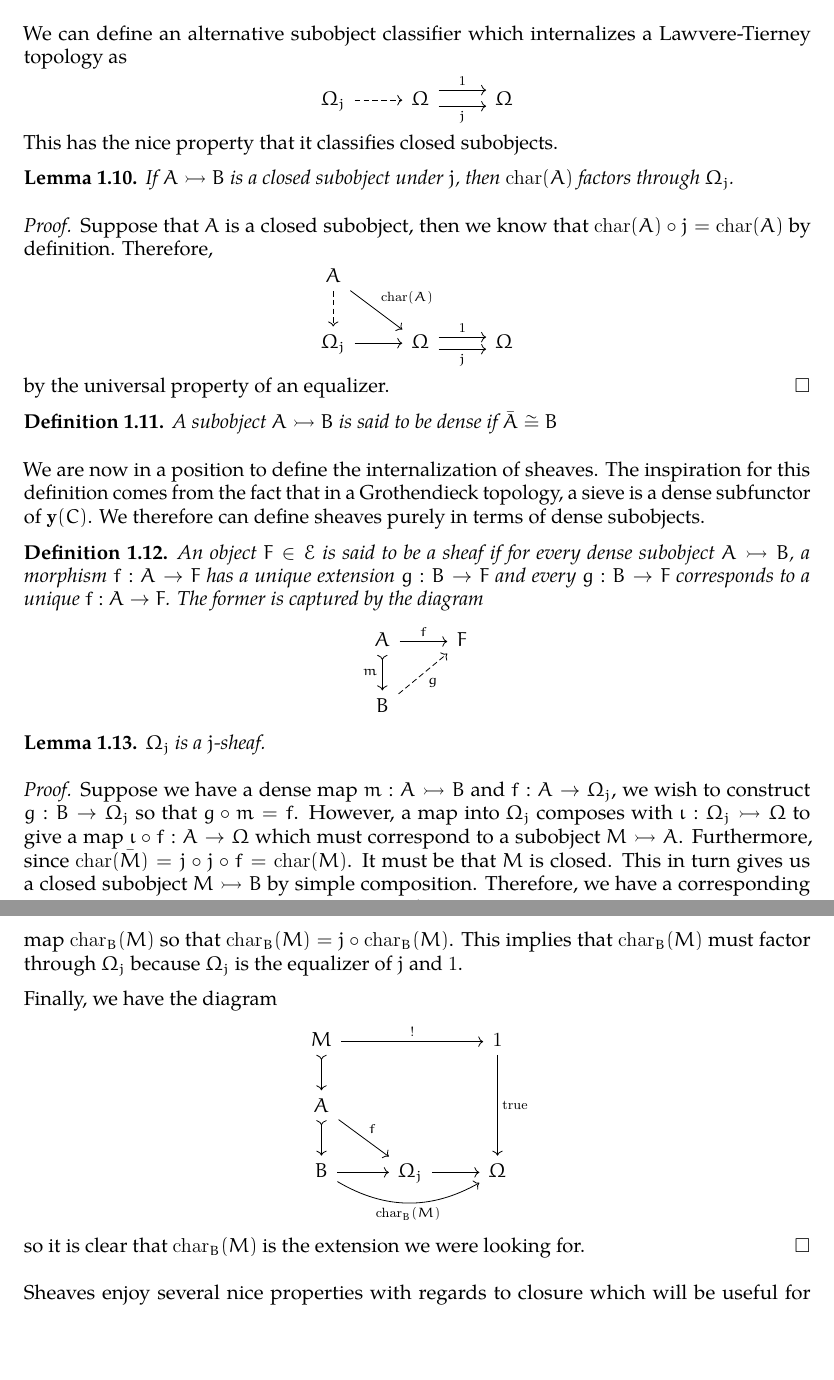
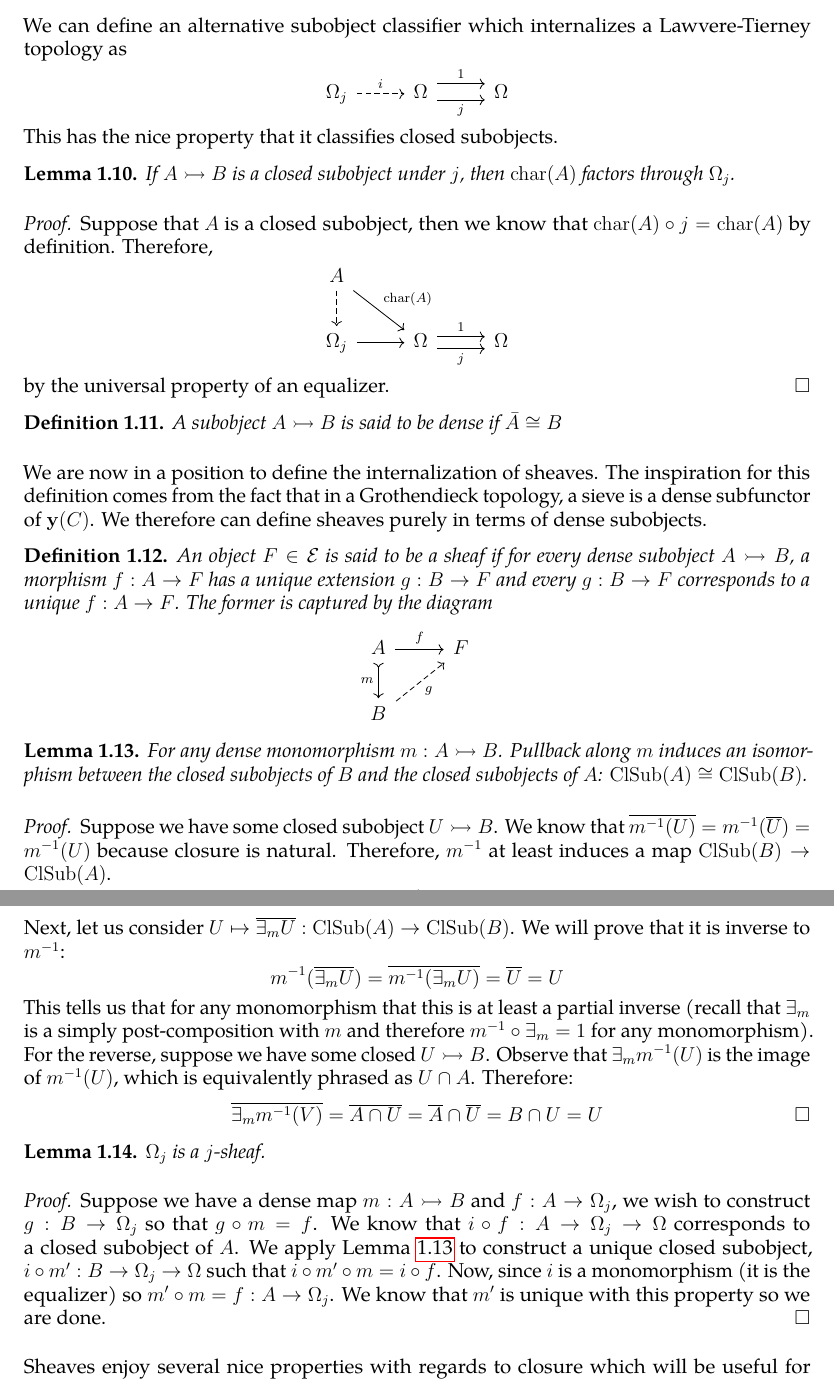
Before and after one commit to jozefg/independence-of-the-continuum-hypothesis, a LaTeX paper (main.tex, which reads background.tex): two parts of pages 4 and 5 of 18, joined at a grey line, cut so that both start at the same text, the shorter picture padded with empty space. Compiled offline with pdfLaTeX.

```diff
--- a/background.tex
+++ b/background.tex
@@ -176,7 +176,7 @@
 a Lawvere-Tierney topology as
 \[
   \begin{tikzcd}
-    \Omega_j \ar[r, dashed] &
+    \Omega_j \ar[r, "i", dashed] &
     \Omega \ar[r, shift left=0.5em, "1"]
     \ar[r, shift right=0.3em, swap, "j"] &
     \Omega
@@ -222,32 +222,45 @@
     \end{tikzcd}
   \]
 \end{defn}
+
+\begin{lem}\label{lem:background:denseclosediso}
+  For any dense monomorphism $m : A \mono B$. Pullback along $m$ induces an isomorphism between the
+  closed subobjects of $B$ and the closed subobjects of $A$: $\clsub(A) \cong \clsub(B)$.
+\end{lem}
+\begin{proof}
+  Suppose we have some closed subobject $U \mono B$. We know that
+  $\overline{m^{-1}(U)} = m^{-1}(\overline{U}) = m^{-1}(U)$ because closure is natural. Therefore,
+  $m^{-1}$ at least induces a map $\clsub(B) \to \clsub(A)$.
+
+  Next, let us consider $U \mapsto \overline{\exists_m U} : \clsub(A) \to \clsub(B)$. We will prove
+  that it is inverse to $m^{-1}$:
+  \[
+    m^{-1}(\overline{\exists_m U}) = \overline{m^{-1}(\exists_m U)} = \overline{U} = U
+  \]
+  This tells us that for any monomorphism that this is at least a partial inverse (recall that
+  $\exists_m$ is a simply post-composition with $m$ and therefore $m^{-1} \circ \exists_m = 1$ for
+  any monomorphism). For the reverse, suppose we have some closed $U \mono B$. Observe that
+  $\exists_m m^{-1}(U)$ is the image of $m^{-1}(U)$, which is equivalently phrased as $U \cap
+  A$. Therefore:
+  \[
+    \overline{\exists_m m^{-1}(V)} =
+    \overline{A \cap U} =
+    \overline{A} \cap \overline{U} =
+    B \cap U =
+    U \qedhere
+  \]
+\end{proof}
 \begin{lem}\label{lem:background:omegajsheaf}
   $\Omega_j$ is a $j$-sheaf.
 \end{lem}
 \begin{proof}
-  Suppose we have a dense map $m : A \mono B$ and
-  $f : A \to \Omega_j$, we wish to construct $g : B \to \Omega_j$ so
-  that $g \circ m = f$. However, a map into $\Omega_j$ composes with
-  $\iota : \Omega_j \mono \Omega$ to give a map
-  $\iota \circ f : A \to \Omega$ which must correspond to a subobject
-  $M \mono A$. Furthermore, since
-  $\charmap(\bar{M}) = j \circ j \circ f = \charmap(M)$. It must be that $M$
-  is closed. This in turn gives us a closed subobject $M \mono B$ by
-  simple composition. Therefore, we have a corresponding map
-  $\charmap_B(M)$ so that $\charmap_B(M) = j \circ \charmap_B(M)$. This implies
-  that $\charmap_B(M)$ must factor through $\Omega_j$ because $\Omega_j$
-  is the equalizer of $j$ and $1$.
-
-  Finally, we have the diagram
-  \[
-    \begin{tikzcd}
-      M \ar[d, rightarrowtail] \ar[rr, "!"] & & 1 \ar[dd, "\true"]\\
-      A \ar[d, rightarrowtail] \ar[dr, "f"] & & \\
-      B \ar[r] \ar[rr, swap, bend right, "\charmap_B(M)"] & \Omega_j \ar[r] & \Omega
-    \end{tikzcd}
-  \]
-  so it is clear that $\charmap_B(M)$ is the extension we were looking for.
+  Suppose we have a dense map $m : A \mono B$ and $f : A \to \Omega_j$, we wish to construct
+  $g : B \to \Omega_j$ so that $g \circ m = f$. We know that
+  $i \circ f : A \to \Omega_j \to \Omega$ corresponds to a closed subobject of $A$. We apply
+  Lemma~\ref{lem:background:denseclosediso} to construct a unique closed subobject,
+  $i \circ m' : B \to \Omega_j \to \Omega$ such that $i \circ m' \circ m = i \circ f$.
+  Now, since $i$ is a monomorphism (it is the equalizer) so $m' \circ m = f : A \to \Omega_j$.
+  We know that $m'$ is unique with this property so we are done.
 \end{proof}
 Sheaves enjoy several nice properties with regards to closure which
 will be useful for establishing some facts later on.
--- a/main.tex
+++ b/main.tex
@@ -1,6 +1,6 @@
 \documentclass[12pt]{amsart}
 \usepackage{amsmath, amssymb, amsopn, stmaryrd, amsthm}
-\usepackage{microtype, eulervm, tgpagella}
+\usepackage{microtype, tgpagella}
 \usepackage{tikz-cd}
 \usepackage{fullpage}
 \usepackage[numbers]{natbib}
@@ -28,6 +28,7 @@
 \DeclareMathOperator{\charmap}{char}
 \DeclareMathOperator{\true}{true}
 \DeclareMathOperator{\sub}{Sub}
+\DeclareMathOperator{\clsub}{ClSub}
 \DeclareMathOperator{\dom}{Dom}
 \DeclareMathOperator{\cod}{Cod}
 \DeclareMathOperator{\epis}{Epi}
```
Also changed, not shown: main.pdf, background.tex (5 more changed lines).
